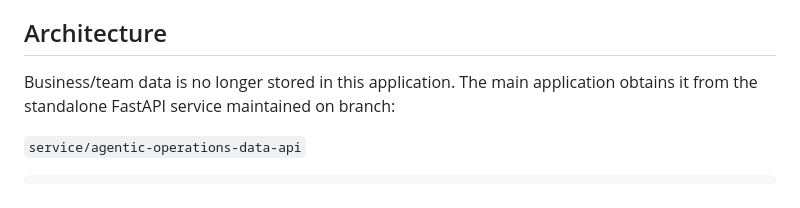
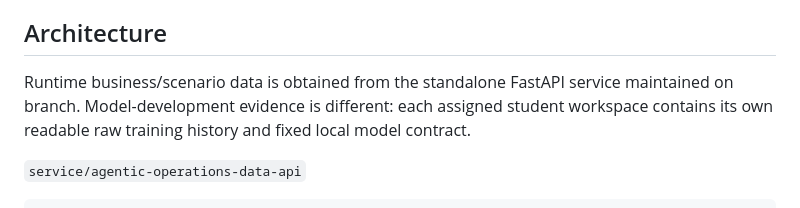
Before and after one commit to idgomezj/course_multi_agents, a Markdown page: agentic-operations-intelligence-challenge/README.md, the part around the change. Rendered like a GitHub page.

Commit message:
Clarify runtime API versus local training evidence

```diff
--- a/agentic-operations-intelligence-challenge/README.md
+++ b/agentic-operations-intelligence-challenge/README.md
@@ -4,7 +4,7 @@ Final project platform for **LLM Agents + Pydantic AI + RAG + Skills + PyTorch +
 
 ## Architecture
 
-Business/team data is no longer stored in this application. The main application obtains it from the standalone FastAPI service maintained on branch:
+Runtime business/scenario data is obtained from the standalone FastAPI service maintained on branch. Model-development evidence is different: each assigned student workspace contains its own readable raw training history and fixed local model contract.
 
 `service/agentic-operations-data-api`
 
```
